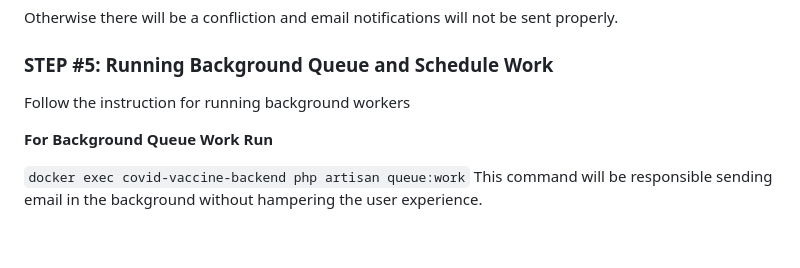
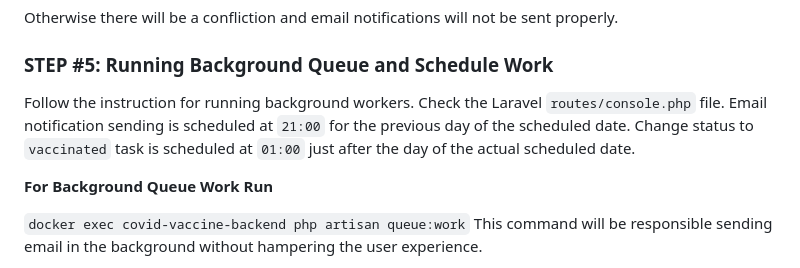
Before and after one commit to tanvirasifkhan/covid-vaccine-registration-app, a Markdown page: README.md, the part around the change. GitHub-like rendering; blank space fills up the shorter version.

Commit message:
backgound scheduling instruction added

```diff
--- a/README.md
+++ b/README.md
@@ -130,7 +130,7 @@ MAIL_FROM_NAME="${APP_NAME}"
 Otherwise there will be a confliction and email notifications will not be sent properly.
 
 ### STEP #5:  Running Background Queue and Schedule Work
-Follow the instruction for running background workers
+Follow the instruction for running background workers. Check the Laravel `routes/console.php` file. Email notification sending is scheduled at `21:00` for the previous day of the scheduled date. Change status to `vaccinated` task is scheduled at `01:00` just after the day of the actual scheduled date.
 
 **For Background Queue Work Run**
 
```
